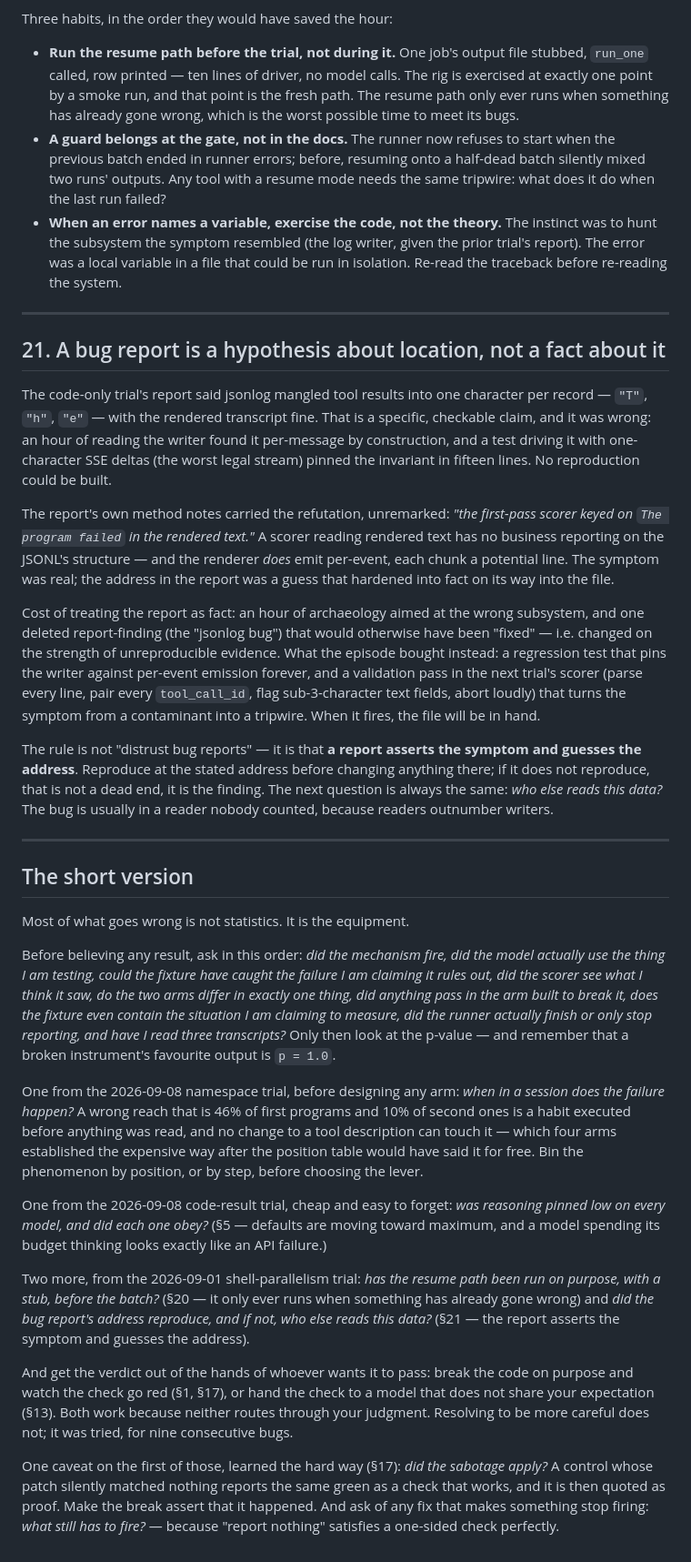
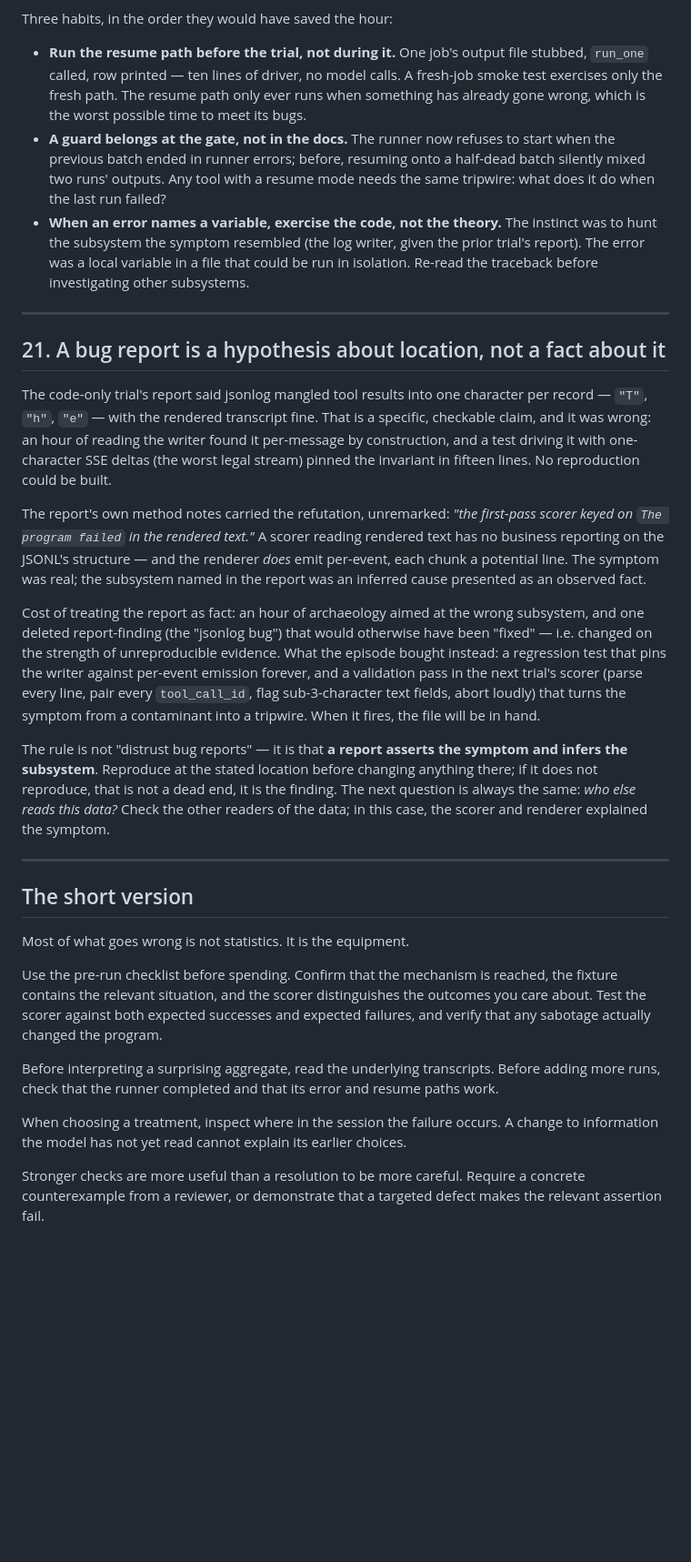
Before and after one commit to dbohdan/strument, a Markdown page: doc/experimenting.md, the part around one of its changes. Shown at 91% size. Rendered like a GitHub page; blank space fills up the shorter version.

```diff
--- a/doc/experimenting.md
+++ b/doc/experimenting.md
@@ -768,9 +781,9 @@ Three habits, in the order they would have saved the hour:
 
 - **Run the resume path before the trial, not during it.** One job's output
   file stubbed, `run_one` called, row printed — ten lines of driver, no model
-  calls. The rig is exercised at exactly one point by a smoke run, and that
-  point is the fresh path. The resume path only ever runs when something has
-  already gone wrong, which is the worst possible time to meet its bugs.
+  calls. A fresh-job smoke test exercises only the fresh path. The resume path
+  only ever runs when something has already gone wrong, which is the worst
+  possible time to meet its bugs.
 - **A guard belongs at the gate, not in the docs.** The runner now refuses to
   start when the previous batch ended in runner errors; before, resuming onto
   a half-dead batch silently mixed two runs' outputs. Any tool with a resume
@@ -778,8 +791,8 @@ Three habits, in the order they would have saved the hour:
 - **When an error names a variable, exercise the code, not the theory.** The
   instinct was to hunt the subsystem the symptom resembled (the log writer,
   given the prior trial's report). The error was a local variable in a file
-  that could be run in isolation. Re-read the traceback before re-reading the
-  system.
+  that could be run in isolation. Re-read the traceback before investigating
+  other subsystems.
 
 ---
 
@@ -796,8 +809,8 @@ The report's own method notes carried the refutation, unremarked: *"the
 first-pass scorer keyed on `The program failed` in the rendered text."* A
 scorer reading rendered text has no business reporting on the JSONL's
 structure — and the renderer *does* emit per-event, each chunk a potential
-line. The symptom was real; the address in the report was a guess that
-hardened into fact on its way into the file.
+line. The symptom was real; the subsystem named in the report was an inferred cause
+presented as an observed fact.
 
 Cost of treating the report as fact: an hour of archaeology aimed at the
 wrong subsystem, and one deleted report-finding (the "jsonlog bug") that
@@ -810,11 +823,11 @@ the symptom from a contaminant into a tripwire. When it fires, the file
 will be in hand.
 
 The rule is not "distrust bug reports" — it is that **a report asserts the
-symptom and guesses the address**. Reproduce at the stated address before
-changing anything there; if it does not reproduce, that is not a dead end,
-it is the finding. The next question is always the same: *who else reads
-this data?* The bug is usually in a reader nobody counted, because readers
- outnumber writers.
+symptom and infers the subsystem**. Reproduce at the stated location before
+changing anything there; if it does not reproduce, that is not a dead end, it is
+the finding. The next question is always the same: *who else reads this data?*
+Check the other readers of the data; in this case, the scorer and renderer
+explained the symptom.
 
 ---
 
@@ -822,43 +835,19 @@ this data?* The bug is usually in a reader nobody counted, because readers
 
 Most of what goes wrong is not statistics. It is the equipment.
 
-Before believing any result, ask in this order: *did the mechanism fire, did the
-model actually use the thing I am testing, could the fixture have caught the
-failure I am claiming it rules out, did the scorer see what I think it saw, do
-the two arms differ in exactly one thing, did anything pass in the arm built to
-break it, does the fixture even contain the situation I am claiming to measure,
-did the runner actually finish or only stop reporting, and have I read three
-transcripts?*
-Only then look at the p-value — and remember that a broken instrument's
-favourite output is `p = 1.0`.
+Use the pre-run checklist before spending. Confirm that the mechanism is reached,
+the fixture contains the relevant situation, and the scorer distinguishes the
+outcomes you care about. Test the scorer against both expected successes and
+expected failures, and verify that any sabotage actually changed the program.
 
-One from the 2026-09-08 namespace trial, before designing any arm: *when in a
-session does the failure happen?* A wrong reach that is 46% of first programs and
-10% of second ones is a habit executed before anything was read, and no change to
-a tool description can touch it — which four arms established the expensive way
-after the position table would have said it for free. Bin the phenomenon by
-position, or by step, before choosing the lever.
+Before interpreting a surprising aggregate, read the underlying transcripts.
+Before adding more runs, check that the runner completed and that its error and
+resume paths work.
 
-One from the 2026-09-08 code-result trial, cheap and easy to forget: *was
-reasoning pinned low on every model, and did each one obey?* (§5 — defaults are
-moving toward maximum, and a model spending its budget thinking looks exactly
-like an API failure.)
+When choosing a treatment, inspect where in the session the failure occurs. A
+change to information the model has not yet read cannot explain its earlier
+choices.
 
-Two more, from the 2026-09-01 shell-parallelism trial: *has the resume path
-been run on purpose, with a stub, before the batch?* (§20 — it only ever runs
-when something has already gone wrong) and *did the bug report's address
-reproduce, and if not, who else reads this data?* (§21 — the report asserts
-the symptom and guesses the address).
-
-And get the verdict out of the hands of whoever wants it to pass: break the code
-on purpose and watch the check go red (§1, §17), or hand the check to a model
-that does not share your expectation (§13). Both work because neither routes
-through your judgment. Resolving to be more careful does not; it was tried, for
-nine consecutive bugs.
-
-One caveat on the first of those, learned the hard way (§17): *did the
-sabotage apply?* A control whose patch silently matched nothing reports the
-same green as a check that works, and it is then quoted as proof. Make the
-break assert that it happened. And ask of any fix that makes something stop
-firing: *what still has to fire?* — because "report nothing" satisfies a
-one-sided check perfectly.
+Stronger checks are more useful than a resolution to be more careful. Require a
+concrete counterexample from a reviewer, or demonstrate that a targeted defect
+makes the relevant assertion fail.
```
Also changed, not shown: other parts of doc/experimenting.md (+209 -196 lines).
